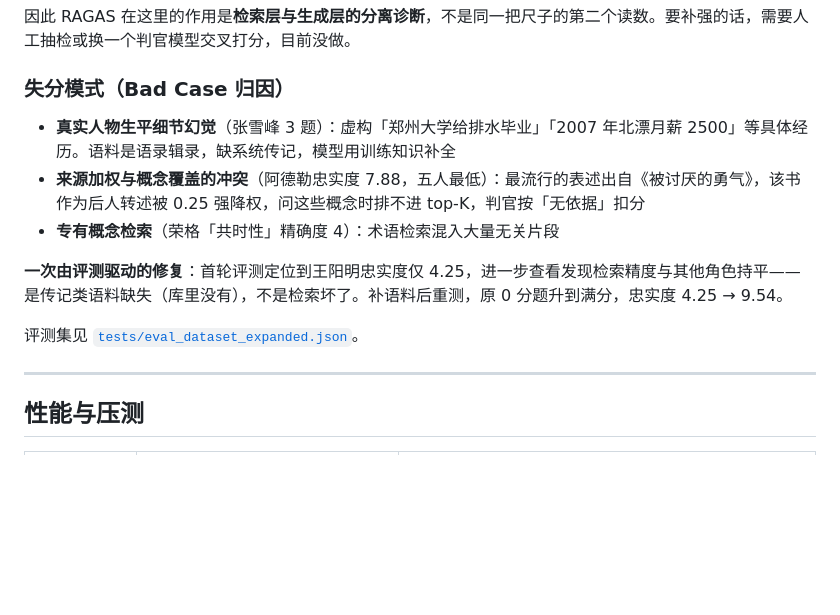
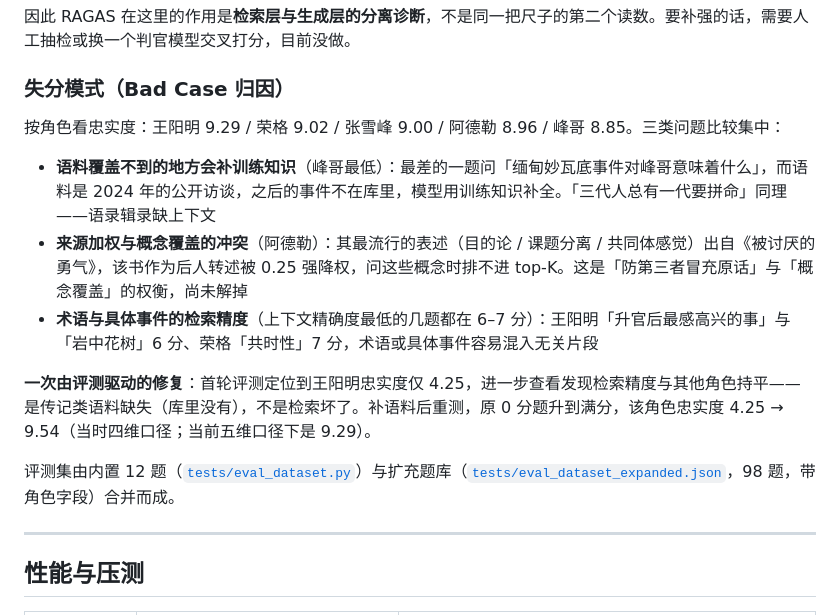
Before and after one commit to ThekingofAI91/cuxi, a Markdown page: README.md, the part around the change. Rendered like a GitHub page; blank space fills up the shorter version.

Commit message:
核对失分归因：角色忠实度与最低分题改为当前口径
- Bad Case 三条按最近一轮数据重写（角色忠实度 9.29/9.02/9.00/8.96/8.85、最低分题、上下文精确度极值）
- 评测集说明写清内置 12 题 + 扩充 98 题的合并关系

```diff
--- a/README.md
+++ b/README.md
@@ -252,13 +252,15 @@ flowchart TD
 
 ### 失分模式（Bad Case 归因）
 
-- **真实人物生平细节幻觉**（张雪峰 3 题）：虚构「郑州大学给排水毕业」「2007 年北漂月薪 2500」等具体经历。语料是语录辑录，缺系统传记，模型用训练知识补全
-- **来源加权与概念覆盖的冲突**（阿德勒忠实度 7.88，五人最低）：最流行的表述出自《被讨厌的勇气》，该书作为后人转述被 0.25 强降权，问这些概念时排不进 top-K，判官按「无依据」扣分
-- **专有概念检索**（荣格「共时性」精确度 4）：术语检索混入大量无关片段
+按角色看忠实度：王阳明 9.29 / 荣格 9.02 / 张雪峰 9.00 / 阿德勒 8.96 / 峰哥 8.85。三类问题比较集中：
 
-**一次由评测驱动的修复**：首轮评测定位到王阳明忠实度仅 4.25，进一步查看发现检索精度与其他角色持平——是传记类语料缺失（库里没有），不是检索坏了。补语料后重测，原 0 分题升到满分，忠实度 4.25 → 9.54。
+- **语料覆盖不到的地方会补训练知识**（峰哥最低）：最差的一题问「缅甸妙瓦底事件对峰哥意味着什么」，而语料是 2024 年的公开访谈，之后的事件不在库里，模型用训练知识补全。「三代人总有一代要拼命」同理——语录辑录缺上下文
+- **来源加权与概念覆盖的冲突**（阿德勒）：其最流行的表述（目的论 / 课题分离 / 共同体感觉）出自《被讨厌的勇气》，该书作为后人转述被 0.25 强降权，问这些概念时排不进 top-K。这是「防第三者冒充原话」与「概念覆盖」的权衡，尚未解掉
+- **术语与具体事件的检索精度**（上下文精确度最低的几题都在 6–7 分）：王阳明「升官后最感高兴的事」与「岩中花树」6 分、荣格「共时性」7 分，术语或具体事件容易混入无关片段
 
-评测集见 [`tests/eval_dataset_expanded.json`](tests/eval_dataset_expanded.json)。
+**一次由评测驱动的修复**：首轮评测定位到王阳明忠实度仅 4.25，进一步查看发现检索精度与其他角色持平——是传记类语料缺失（库里没有），不是检索坏了。补语料后重测，原 0 分题升到满分，该角色忠实度 4.25 → 9.54（当时四维口径；当前五维口径下是 9.29）。
+
+评测集由内置 12 题（[`tests/eval_dataset.py`](tests/eval_dataset.py)）与扩充题库（[`tests/eval_dataset_expanded.json`](tests/eval_dataset_expanded.json)，98 题，带角色字段）合并而成。
 
 ---
 
```
